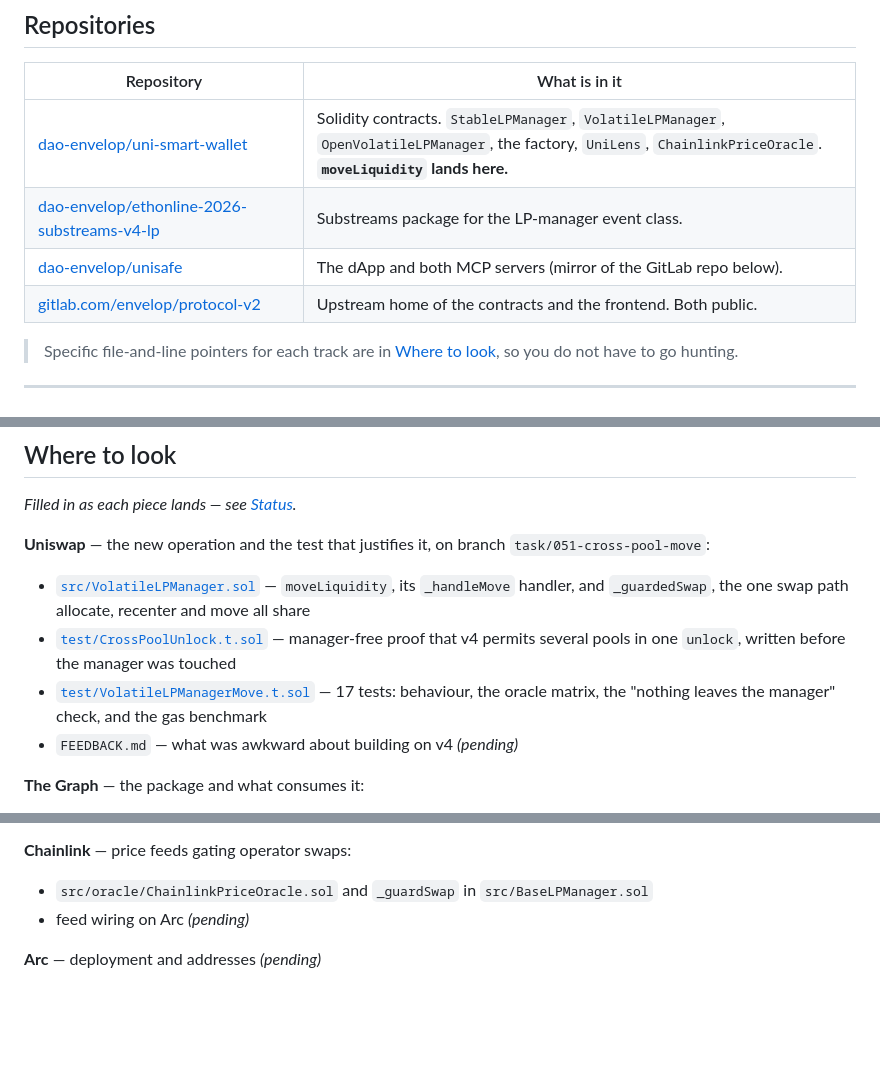
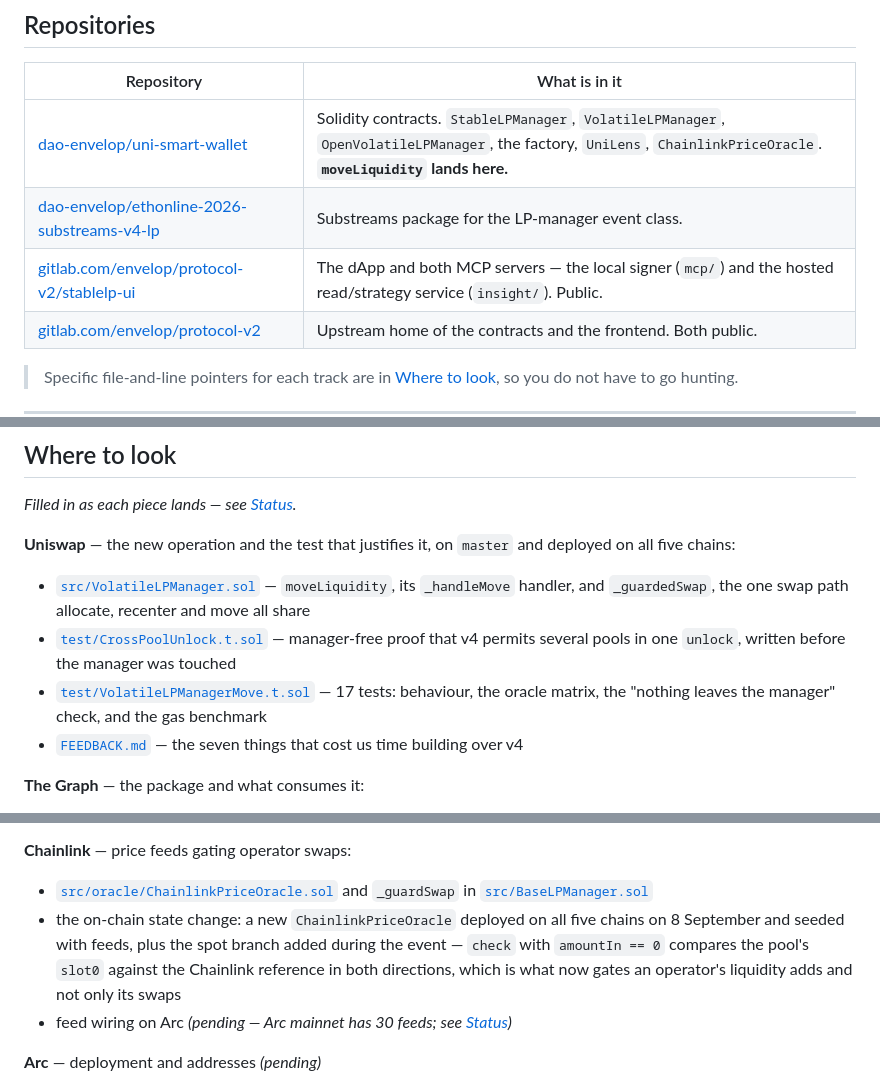
Before and after one commit to dao-envelop/ethonline-2026-unisafe, a Markdown page: README.md, 3 parts joined by grey strips. GitHub-like rendering; blank space fills up the shorter version.

Commit message:
Point the reviewer links at master, and stop promising a mirror that does not exist
The branch the Uniswap links pointed at is merged, so the paths were about to
404 for a judge. FEEDBACK.md exists now, and the Chainlink entry says what the
on-chain state change actually is rather than deferring all of it to Arc.

Co-Authored-By: Claude Opus 5 (1M context) <noreply@anthropic.com>
Claude-Session: https://claude.ai/code/session_015pow3n8F8Q2v73xzfWzpvP

```diff
--- a/README.md
+++ b/README.md
@@ -62,7 +62,7 @@ against a Chainlink feed.
 |---|---|
 | [dao-envelop/uni-smart-wallet](https://github.com/dao-envelop/uni-smart-wallet) | Solidity contracts. `StableLPManager`, `VolatileLPManager`, `OpenVolatileLPManager`, the factory, `UniLens`, `ChainlinkPriceOracle`. **`moveLiquidity` lands here.** |
 | [dao-envelop/ethonline-2026-substreams-v4-lp](https://github.com/dao-envelop/ethonline-2026-substreams-v4-lp) | Substreams package for the LP-manager event class. |
-| [dao-envelop/unisafe](https://github.com/dao-envelop/unisafe) | The dApp and both MCP servers (mirror of the GitLab repo below). |
+| [gitlab.com/envelop/protocol-v2/stablelp-ui](https://gitlab.com/envelop/protocol-v2/stablelp-ui) | The dApp and both MCP servers — the local signer (`mcp/`) and the hosted read/strategy service (`insight/`). Public. |
 | [gitlab.com/envelop/protocol-v2](https://gitlab.com/envelop/protocol-v2) | Upstream home of the contracts and the frontend. Both public. |
 
 > Specific file-and-line pointers for each track are in [Where to look](#where-to-look), so you do not
@@ -110,7 +110,7 @@ anything is signed.
 
 *Filled in as each piece lands — see [Status](#status).*
 
-**Uniswap** — the new operation and the test that justifies it, on branch `task/051-cross-pool-move`:
-- [`src/VolatileLPManager.sol`](https://github.com/dao-envelop/uni-smart-wallet/blob/task/051-cross-pool-move/src/VolatileLPManager.sol)
+**Uniswap** — the new operation and the test that justifies it, on `master` and deployed on all five chains:
+- [`src/VolatileLPManager.sol`](https://github.com/dao-envelop/uni-smart-wallet/blob/master/src/VolatileLPManager.sol)
   — `moveLiquidity`, its `_handleMove` handler, and `_guardedSwap`, the one swap path allocate, recenter
   and move all share
@@ -120,5 +120,5 @@ anything is signed.
   — 17 tests: behaviour, the oracle matrix, the "nothing leaves the manager" check, and the gas benchmark
-- `FEEDBACK.md` — what was awkward about building on v4 _(pending)_
+- [`FEEDBACK.md`](https://github.com/dao-envelop/uni-smart-wallet/blob/master/FEEDBACK.md) — the seven things that cost us time building over v4
 
 **The Graph** — the package and what consumes it:
 - [`proto/envelop/lp/v1/lp.proto`](https://github.com/dao-envelop/ethonline-2026-substreams-v4-lp/blob/master/proto/envelop/lp/v1/lp.proto)
@@ -135,8 +135,13 @@ anything is signed.
 - the hosted service reads the index live at `unisafe.envelop.is/mcp`, with the fallback cascade below
 
 **Chainlink** — price feeds gating operator swaps:
-- `src/oracle/ChainlinkPriceOracle.sol` and `_guardSwap` in `src/BaseLPManager.sol`
-- feed wiring on Arc _(pending)_
+- [`src/oracle/ChainlinkPriceOracle.sol`](https://github.com/dao-envelop/uni-smart-wallet/blob/master/src/oracle/ChainlinkPriceOracle.sol)
+  and `_guardSwap` in [`src/BaseLPManager.sol`](https://github.com/dao-envelop/uni-smart-wallet/blob/master/src/BaseLPManager.sol)
+- the on-chain state change: a new `ChainlinkPriceOracle` deployed on all five chains on 8 September and
+  seeded with feeds, plus the spot branch added during the event — `check` with `amountIn == 0` compares
+  the pool's `slot0` against the Chainlink reference in both directions, which is what now gates an
+  operator's liquidity adds and not only its swaps
+- feed wiring on Arc _(pending — Arc mainnet has 30 feeds; see [Status](#status))_
 
 **Arc** — deployment and addresses _(pending)_
 
```
Also changed, not shown: other parts of README.md (+2 -2 lines).
